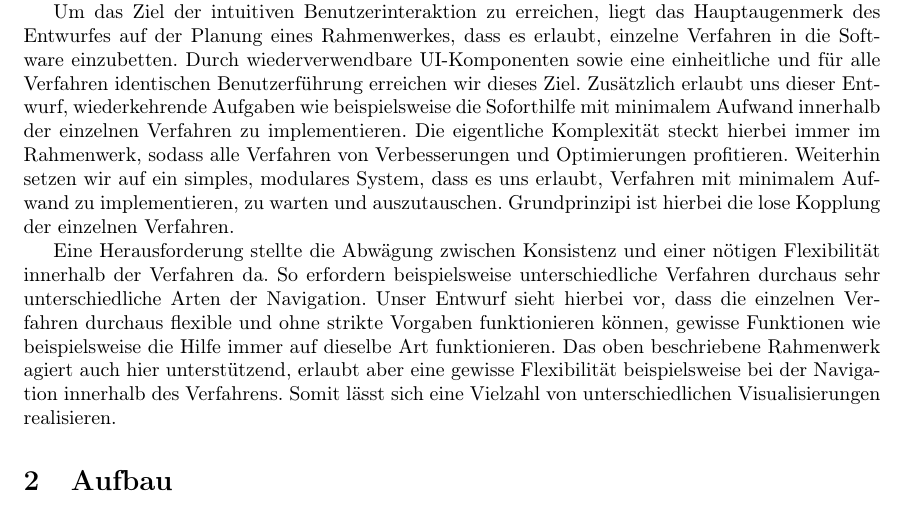
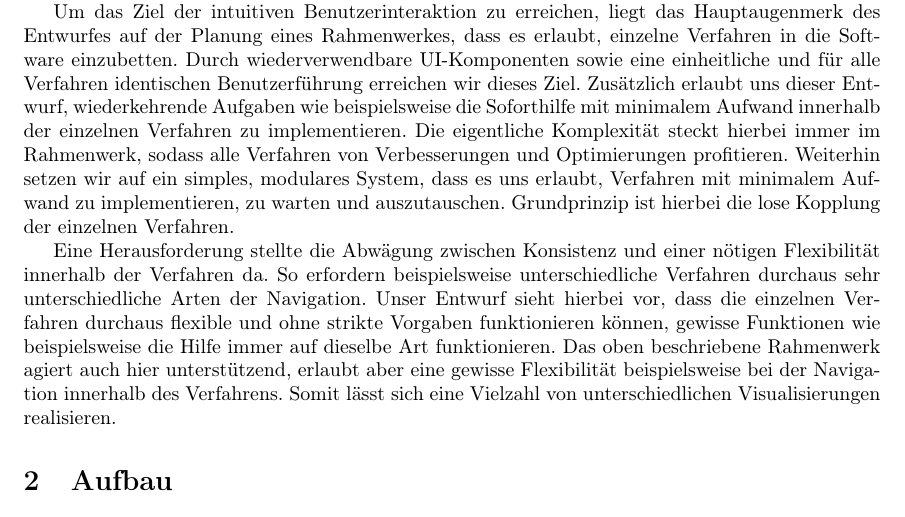
Before and after one commit to matthiasplappert/Cryptographics, a LaTeX document (cg_entwurf/cg_entwurf.tex): part of page 5 of 65, cut so that both start at the same text. Compiled offline with pdfLaTeX.

Commit message:
Fix typo.

```diff
--- a/cg_entwurf/cg_entwurf.tex
+++ b/cg_entwurf/cg_entwurf.tex
@@ -48,7 +48,7 @@
 \section{Einleitung}
 Für das Kryptologikum des Instituts für Kryptographie und Sicherheit soll die Software Cryptographics zur Demonstration kryptographischer Verfahren erstellt werden. Das Softwareprodukt soll vor allem auf Ausstellungen präsentiert werden und erfordert daher eine möglichst intuitive Benutzerführung.
 
-Um das Ziel der intuitiven Benutzerinteraktion zu erreichen, liegt das Hauptaugenmerk des Entwurfes auf der Planung eines Rahmenwerkes, dass es erlaubt, einzelne Verfahren in die Software einzubetten. Durch wiederverwendbare UI-Komponenten sowie eine einheitliche und für alle Verfahren identischen Benutzerführung erreichen wir dieses Ziel. Zusätzlich erlaubt uns dieser Entwurf, wiederkehrende Aufgaben wie beispielsweise die Soforthilfe mit minimalem Aufwand innerhalb der einzelnen Verfahren zu implementieren. Die eigentliche Komplexität steckt hierbei immer im Rahmenwerk, sodass alle Verfahren von Verbesserungen und Optimierungen profitieren. Weiterhin setzen wir auf ein simples, modulares System, dass es uns erlaubt, Verfahren mit minimalem Aufwand zu implementieren, zu warten und auszutauschen. Grundprinzipi ist hierbei die lose Kopplung der einzelnen Verfahren.
+Um das Ziel der intuitiven Benutzerinteraktion zu erreichen, liegt das Hauptaugenmerk des Entwurfes auf der Planung eines Rahmenwerkes, dass es erlaubt, einzelne Verfahren in die Software einzubetten. Durch wiederverwendbare UI-Komponenten sowie eine einheitliche und für alle Verfahren identischen Benutzerführung erreichen wir dieses Ziel. Zusätzlich erlaubt uns dieser Entwurf, wiederkehrende Aufgaben wie beispielsweise die Soforthilfe mit minimalem Aufwand innerhalb der einzelnen Verfahren zu implementieren. Die eigentliche Komplexität steckt hierbei immer im Rahmenwerk, sodass alle Verfahren von Verbesserungen und Optimierungen profitieren. Weiterhin setzen wir auf ein simples, modulares System, dass es uns erlaubt, Verfahren mit minimalem Aufwand zu implementieren, zu warten und auszutauschen. Grundprinzip ist hierbei die lose Kopplung der einzelnen Verfahren.
 
 Eine Herausforderung stellte die Abwägung zwischen Konsistenz und einer nötigen Flexibilität innerhalb der Verfahren da. So erfordern beispielsweise unterschiedliche Verfahren durchaus sehr unterschiedliche Arten der Navigation. Unser Entwurf sieht hierbei vor, dass die einzelnen Verfahren durchaus flexible und ohne strikte Vorgaben funktionieren können, gewisse Funktionen wie beispielsweise die Hilfe immer auf dieselbe Art funktionieren. Das oben beschriebene Rahmenwerk agiert auch hier unterstützend, erlaubt aber eine gewisse Flexibilität beispielsweise bei der Navigation innerhalb des Verfahrens. Somit lässt sich eine Vielzahl von unterschiedlichen Visualisierungen realisieren.
 
```
